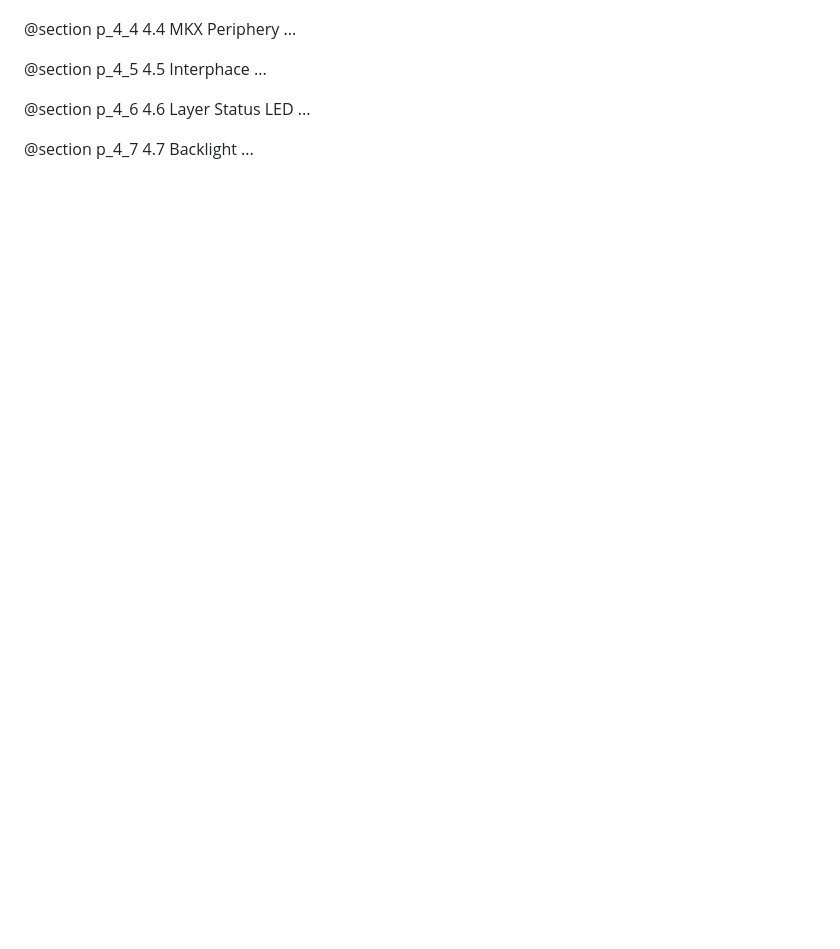
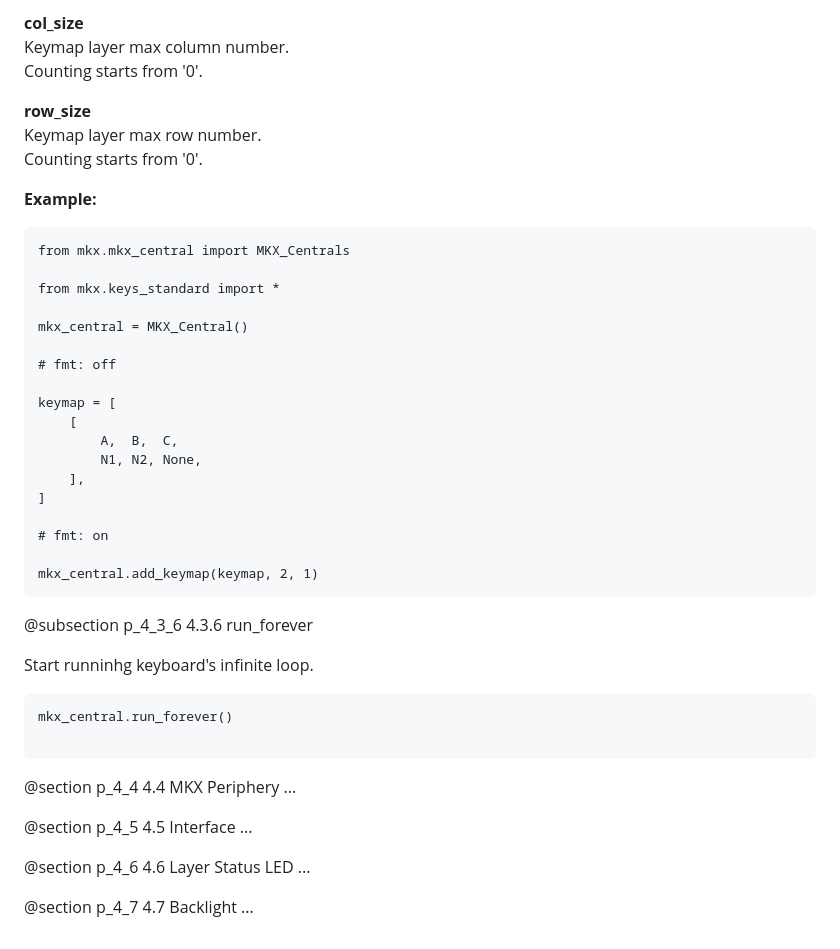
Before and after one commit to jacmie/mkx, a Markdown page: docs/pages/4_MKX_API.md, the part around the change printed below. Rendered like a GitHub page; blank space fills up the shorter version.

````diff
--- a/docs/pages/4_MKX_API.md
+++ b/docs/pages/4_MKX_API.md
@@ -158,8 +315,48 @@ keyboard.set_hid(hid) # TO DO
+**col_size**
+Keymap layer max column number.
+Counting starts from '0'.
+
+**row_size**
+Keymap layer max row number.
+Counting starts from '0'.
+
+**Example:**
+``` {.py}
+from mkx.mkx_central import MKX_Centrals
+
+from mkx.keys_standard import *
+
+mkx_central = MKX_Central()
+
+# fmt: off
+
+keymap = [
+    [
+        A,  B,  C,
+        N1, N2, None,
+    ],
+]
+
+# fmt: on
+
+mkx_central.add_keymap(keymap, 2, 1)
+```
+
+@subsection p_4_3_6 4.3.6 run_forever
+
+Start runninhg keyboard's infinite loop.
+
+
+``` {.py}
+mkx_central.run_forever()
+
+```
+
 
 @section p_4_4 4.4 MKX Periphery
 ...
 
-@section p_4_5 4.5 Interphace
+@section p_4_5 4.5 Interface
 ...
 
 @section p_4_6 4.6 Layer Status LED
````
Also changed, not shown: other parts of docs/pages/4_MKX_API.md (+158 -1 lines).
